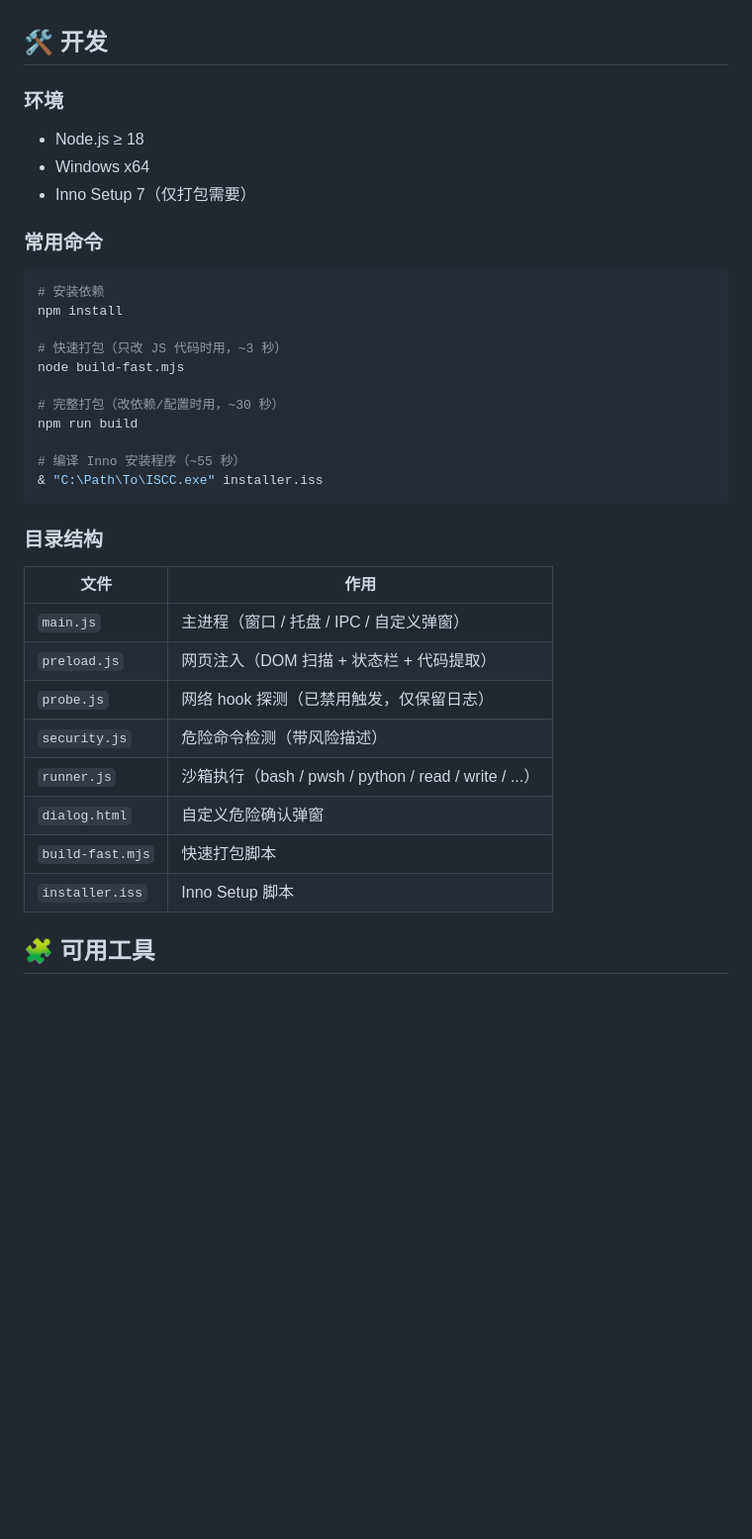
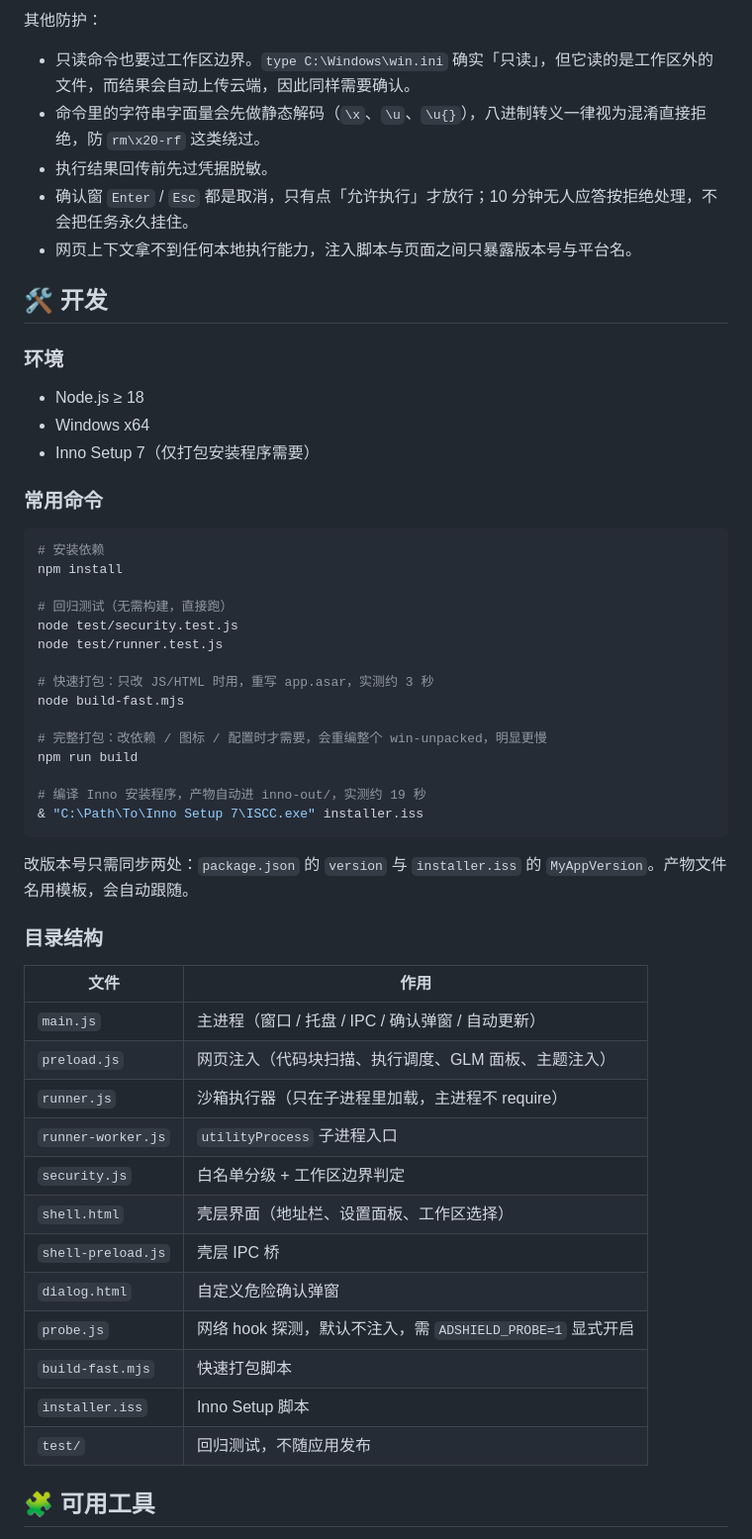
Before and after one commit to guihuo125/deepseek-desktop, a Markdown page: README.md, the part around one of its changes. Shown at 99% size. GitHub-like rendering; blank space fills up the shorter version.

````diff
--- a/README.md
+++ b/README.md
@@ -41,3 +61,10 @@ AI 会输出一个 cuckoo 代码块，应用**自动执行**并把结果回传
+其他防护：
+
+- 只读命令也要过工作区边界。`type C:\Windows\win.ini` 确实「只读」，但它读的是工作区外的文件，而结果会自动上传云端，因此同样需要确认。
+- 命令里的字符串字面量会先做静态解码（`\x`、`\u`、`\u{}`），八进制转义一律视为混淆直接拒绝，防 `rm\x20-rf` 这类绕过。
+- 执行结果回传前先过凭据脱敏。
+- 确认窗 `Enter` / `Esc` 都是取消，只有点「允许执行」才放行；10 分钟无人应答按拒绝处理，不会把任务永久挂住。
+- 网页上下文拿不到任何本地执行能力，注入脚本与页面之间只暴露版本号与平台名。
 
 ## 🛠️ 开发
 
@@ -45,7 +72,7 @@ AI 会输出一个 cuckoo 代码块，应用**自动执行**并把结果回传
 
 - Node.js ≥ 18
 - Windows x64
-- Inno Setup 7（仅打包需要）
+- Inno Setup 7（仅打包安装程序需要）
 
 ### 常用命令
 
@@ -53,28 +80,38 @@ AI 会输出一个 cuckoo 代码块，应用**自动执行**并把结果回传
 # 安装依赖
 npm install
 
-# 快速打包（只改 JS 代码时用，~3 秒）
+# 回归测试（无需构建，直接跑）
+node test/security.test.js
+node test/runner.test.js
+
+# 快速打包：只改 JS/HTML 时用，重写 app.asar，实测约 3 秒
 node build-fast.mjs
 
-# 完整打包（改依赖/配置时用，~30 秒）
+# 完整打包：改依赖 / 图标 / 配置时才需要，会重编整个 win-unpacked，明显更慢
 npm run build
 
-# 编译 Inno 安装程序（~55 秒）
-& "C:\Path\To\ISCC.exe" installer.iss
+# 编译 Inno 安装程序，产物自动进 inno-out/，实测约 19 秒
+& "C:\Path\To\Inno Setup 7\ISCC.exe" installer.iss
 ```
+
+改版本号只需同步两处：`package.json` 的 `version` 与 `installer.iss` 的 `MyAppVersion`。产物文件名用模板，会自动跟随。
 
 ### 目录结构
 
 | 文件 | 作用 |
 |------|------|
-| `main.js` | 主进程（窗口 / 托盘 / IPC / 自定义弹窗） |
-| `preload.js` | 网页注入（DOM 扫描 + 状态栏 + 代码提取） |
-| `probe.js` | 网络 hook 探测（已禁用触发，仅保留日志） |
-| `security.js` | 危险命令检测（带风险描述） |
-| `runner.js` | 沙箱执行（bash / pwsh / python / read / write / ...） |
+| `main.js` | 主进程（窗口 / 托盘 / IPC / 确认弹窗 / 自动更新） |
+| `preload.js` | 网页注入（代码块扫描、执行调度、GLM 面板、主题注入） |
+| `runner.js` | 沙箱执行器（只在子进程里加载，主进程不 require） |
+| `runner-worker.js` | `utilityProcess` 子进程入口 |
+| `security.js` | 白名单分级 + 工作区边界判定 |
+| `shell.html` | 壳层界面（地址栏、设置面板、工作区选择） |
+| `shell-preload.js` | 壳层 IPC 桥 |
 | `dialog.html` | 自定义危险确认弹窗 |
+| `probe.js` | 网络 hook 探测，默认不注入，需 `ADSHIELD_PROBE=1` 显式开启 |
 | `build-fast.mjs` | 快速打包脚本 |
 | `installer.iss` | Inno Setup 脚本 |
+| `test/` | 回归测试，不随应用发布 |
 
 ## 🧩 可用工具
 
````
Also changed, not shown: other parts of README.md (+62 -40 lines).
